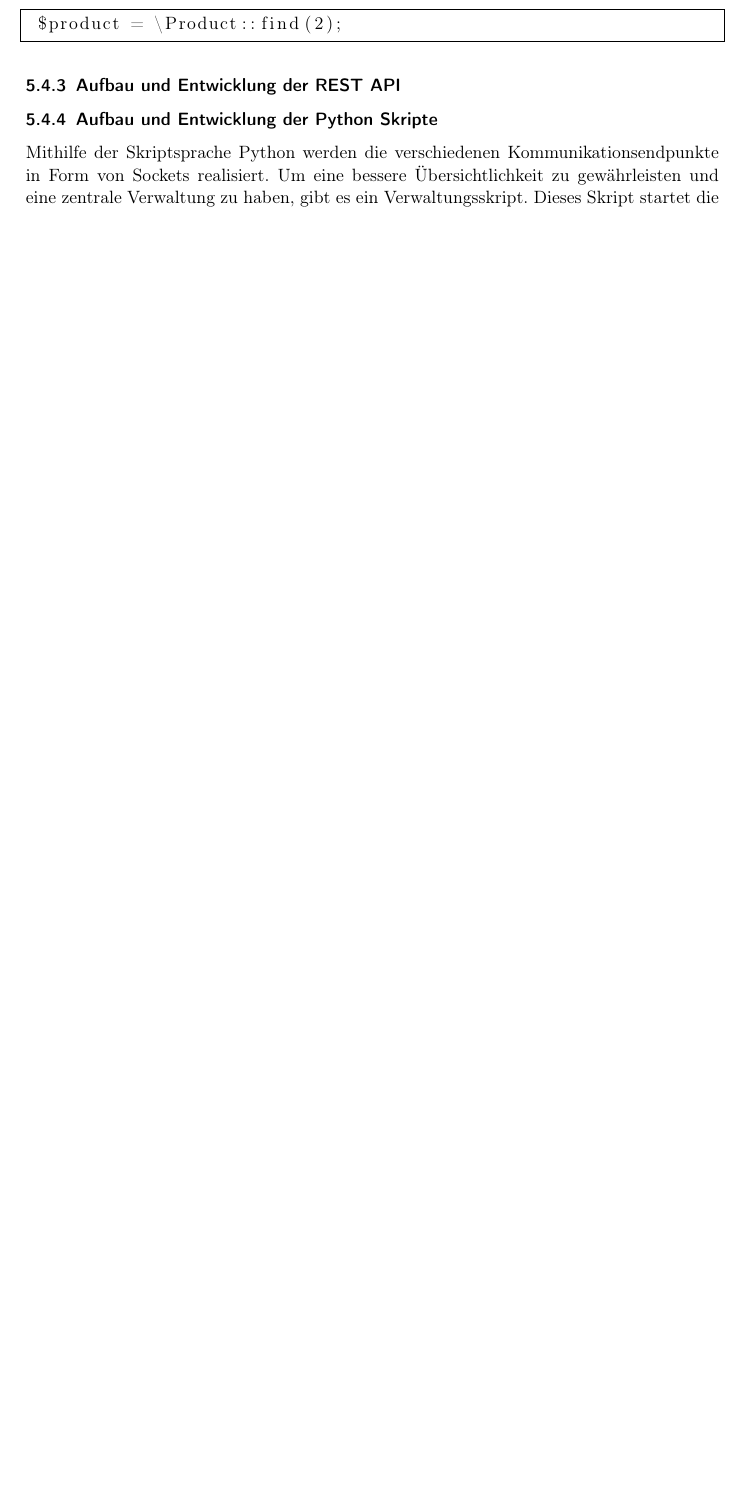
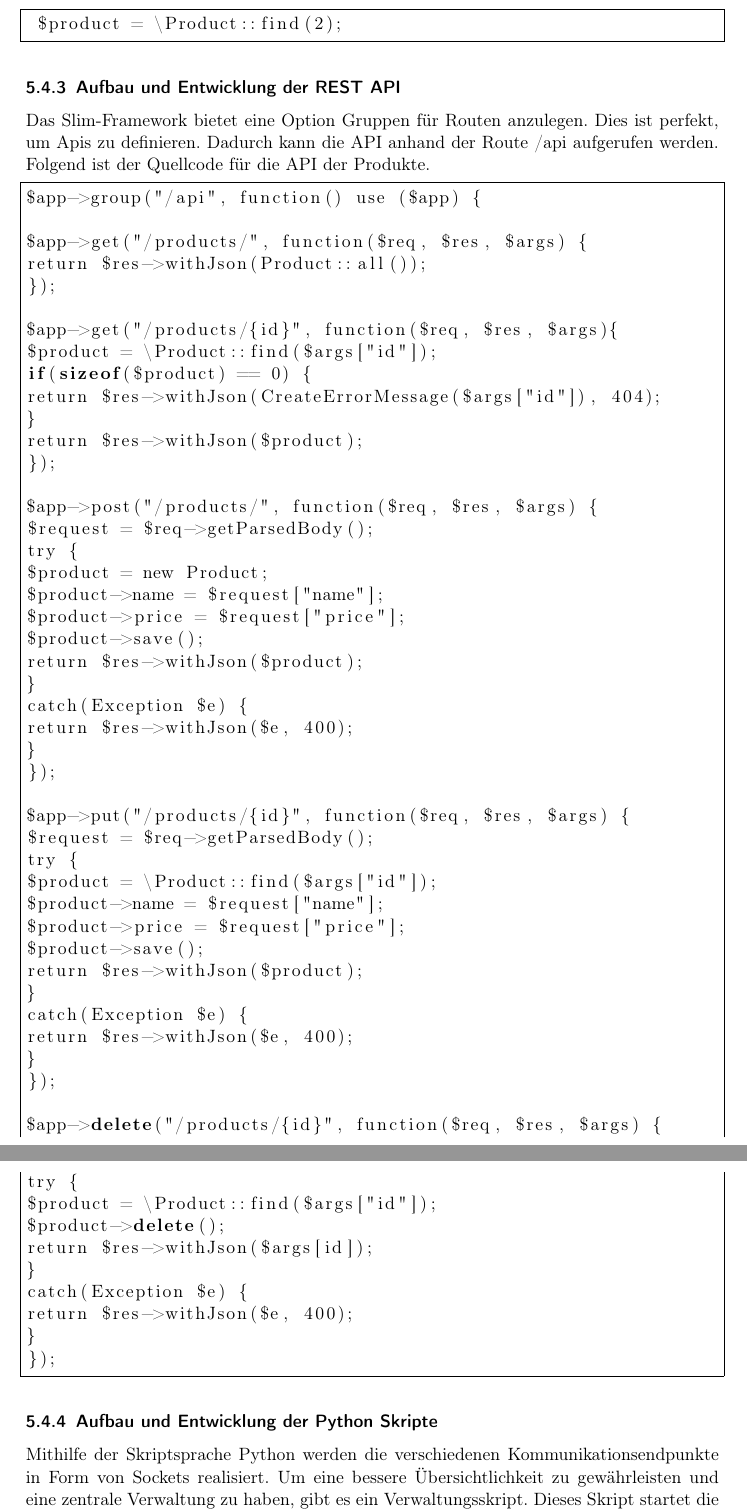
Before and after one commit to kai-oswald/Pi-Dash, a LaTeX document (Latex/Studienarbeit.tex, which reads Latex/Textteile/rest-implementierung.tex): part of page 25 of 38 before the commit and two parts of pages 25 and 26 of 39 after it, the two joined at a grey line, cut so that both start at the same text, the shorter picture padded with empty space. Compiled offline with pdfLaTeX.

Commit message:
add rest-implementierung part, delete unnecessary files

```diff
--- /dev/null
+++ b/Latex/Textteile/rest-implementierung.tex
@@ -0,0 +1,56 @@
+Das Slim-Framework bietet eine Option Gruppen für Routen anzulegen. Dies ist perfekt, um Apis zu definieren. Dadurch kann die API anhand der Route /api aufgerufen werden. Folgend ist der Quellcode für die API der Produkte.
+\lstset{language=PHP}
+\begin{lstlisting}[frame=single]
+$app->group("/api", function() use ($app) {
+
+$app->get("/products/", function($req, $res, $args) {
+return $res->withJson(Product::all());
+});
+
+$app->get("/products/{id}", function($req, $res, $args){
+$product = \Product::find($args["id"]);
+if(sizeof($product) == 0) {
+return $res->withJson(CreateErrorMessage($args["id"]), 404);
+}
+return $res->withJson($product);
+});
+
+$app->post("/products/", function($req, $res, $args) {
+$request = $req->getParsedBody();
+try {
+$product = new Product;
+$product->name = $request["name"];
+$product->price = $request["price"];
+$product->save();
+return $res->withJson($product);
+}
+catch(Exception $e) {
+return $res->withJson($e, 400);
+}
+});
+
+$app->put("/products/{id}", function($req, $res, $args) {
+$request = $req->getParsedBody();
+try {
+$product = \Product::find($args["id"]);
+$product->name = $request["name"];
+$product->price = $request["price"];
+$product->save();
+return $res->withJson($product);
+}
+catch(Exception $e) {
+return $res->withJson($e, 400);
+}
+});
+
+$app->delete("/products/{id}", function($req, $res, $args) {
+try {
+$product = \Product::find($args["id"]);
+$product->delete();
+return $res->withJson($args[id]);
+}
+catch(Exception $e) {
+return $res->withJson($e, 400);
+}
+});
+\end{lstlisting}
```
Also changed, not shown: Latex/Textteile/slim.tex (+1 -0 lines), Latex/Studienarbeit.pdf (deleted), Latex/Textteile/frontend.pdf (deleted), 2 other files.
